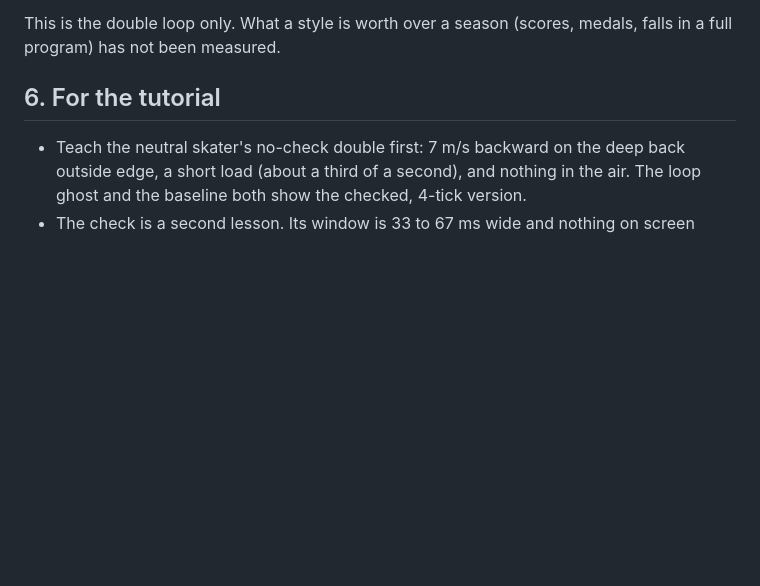
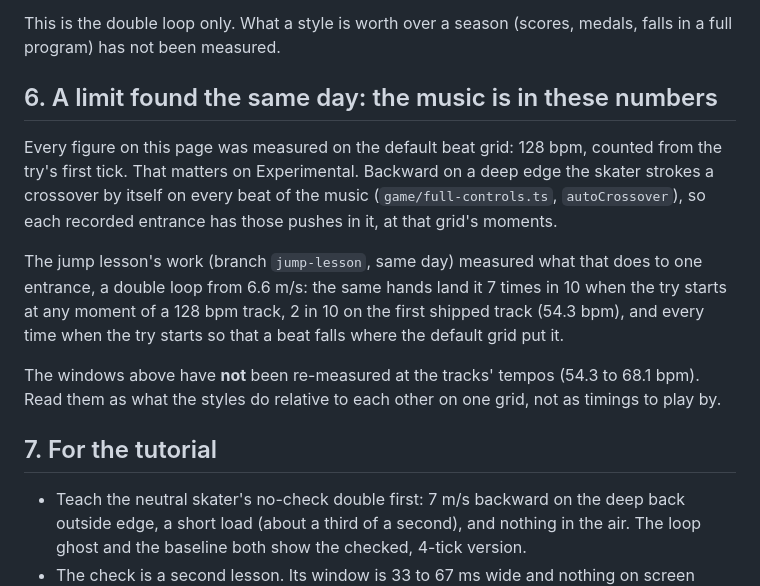
Before and after one commit to 9x25dillon/KoLd__FEEt.ice_skating_, a Markdown page: docs/jpse/power-search-2026-11-10.md, the part around the change. Rendered like a GitHub page; blank space fills up the shorter version.

Commit message:
JPSE: say which beat grid the Power search was measured on
Every figure on the page is on the default grid (128 bpm from the try's
first tick). On Experimental the skater crosses over by itself on each beat
while on the back edge, so the recorded entrances carry those pushes. The
jump lesson's work measured the effect on one entrance: 7 in 10 at 128 bpm
from any moment of the track, 2 in 10 at 54.3 bpm. The windows here have
not been re-measured at the tracks' tempos.

Co-Authored-By: Claude Fable 5.2 <noreply@anthropic.com>

```diff
--- a/docs/jpse/power-search-2026-11-10.md
+++ b/docs/jpse/power-search-2026-11-10.md
@@ -170,7 +170,25 @@ one on its first day and the only one with a triple. No style number was changed
 This is the double loop only. What a style is worth over a season (scores, medals,
 falls in a full program) has not been measured.
 
-## 6. For the tutorial
+## 6. A limit found the same day: the music is in these numbers
+
+Every figure on this page was measured on the default beat grid: 128 bpm, counted
+from the try's first tick. That matters on Experimental. Backward on a deep edge the
+skater strokes a crossover by itself on every beat of the music
+(`game/full-controls.ts`, `autoCrossover`), so each recorded entrance has those
+pushes in it, at that grid's moments.
+
+The jump lesson's work (branch `jump-lesson`, same day) measured what that does to
+one entrance, a double loop from 6.6 m/s: the same hands land it 7 times in 10 when
+the try starts at any moment of a 128 bpm track, 2 in 10 on the first shipped track
+(54.3 bpm), and every time when the try starts so that a beat falls where the
+default grid put it.
+
+The windows above have **not** been re-measured at the tracks' tempos (54.3 to
+68.1 bpm). Read them as what the styles do relative to each other on one grid, not
+as timings to play by.
+
+## 7. For the tutorial
 
 - Teach the neutral skater's no-check double first: 7 m/s backward on the deep back
   outside edge, a short load (about a third of a second), and nothing in the air. The
```
